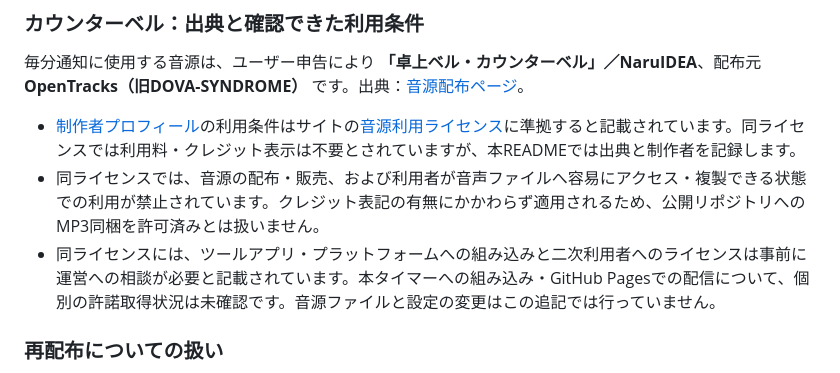
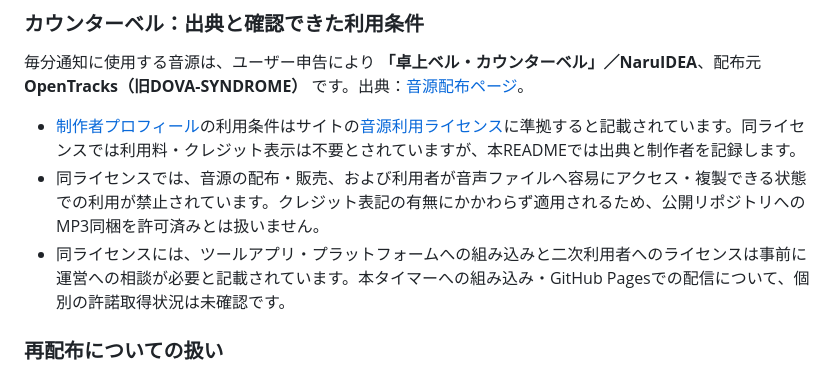
Before and after one commit to kojikomatsuzaki/interval-timer, a Markdown page: README.md, the part around one of its changes. GitHub-like rendering.

```diff
--- a/README.md
+++ b/README.md
@@ -125,7 +124,7 @@ ES ModulesとYAMLの取得を使うため、ファイルの直接オープンで
 
 - [制作者プロフィール](https://opentracks.com/creator/detail/365)の利用条件はサイトの[音源利用ライセンス](https://opentracks.com/help/articles/license/)に準拠すると記載されています。同ライセンスでは利用料・クレジット表示は不要とされていますが、本READMEでは出典と制作者を記録します。
 - 同ライセンスでは、音源の配布・販売、および利用者が音声ファイルへ容易にアクセス・複製できる状態での利用が禁止されています。クレジット表記の有無にかかわらず適用されるため、公開リポジトリへのMP3同梱を許可済みとは扱いません。
-- 同ライセンスには、ツールアプリ・プラットフォームへの組み込みと二次利用者へのライセンスは事前に運営への相談が必要と記載されています。本タイマーへの組み込み・GitHub Pagesでの配信について、個別の許諾取得状況は未確認です。音源ファイルと設定の変更はこの追記では行っていません。
+- 同ライセンスには、ツールアプリ・プラットフォームへの組み込みと二次利用者へのライセンスは事前に運営への相談が必要と記載されています。本タイマーへの組み込み・GitHub Pagesでの配信について、個別の許諾取得状況は未確認です。
 
 ### 再配布についての扱い
 
```
Also changed, not shown: other parts of README.md (+0 -1 lines).
